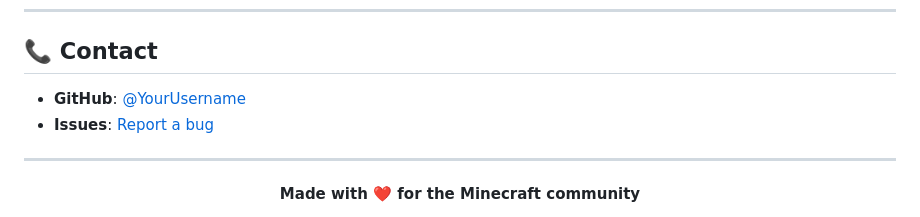
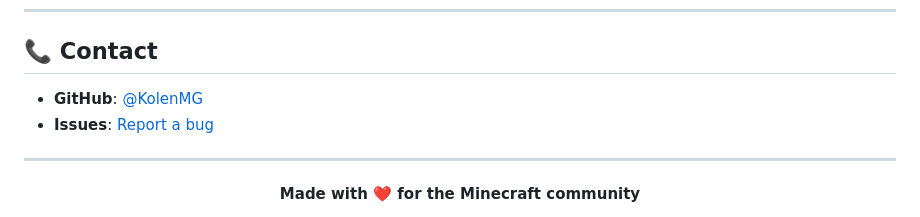
Before and after one commit to KolenMG/Althaia-MC-Panel, a Markdown page: README.md, the part around the change printed below. GitHub-like rendering.

```diff
--- a/README.md
+++ b/README.md
@@ -642,8 +643,8 @@ If you find this project helpful, please consider:
 
 ## 📞 Contact
 
-- **GitHub**: [@YourUsername](https://github.com/yourusername)
-- **Issues**: [Report a bug](https://github.com/yourusername/althaia-mc-panel/issues)
+- **GitHub**: [@KolenMG](https://github.com/KolenMG)
+- **Issues**: [Report a bug](https://github.com/KolenMG/althaia-mc-panel/issues)
 
 ---
 
```
Also changed, not shown: other parts of README.md (+1 -0 lines).
